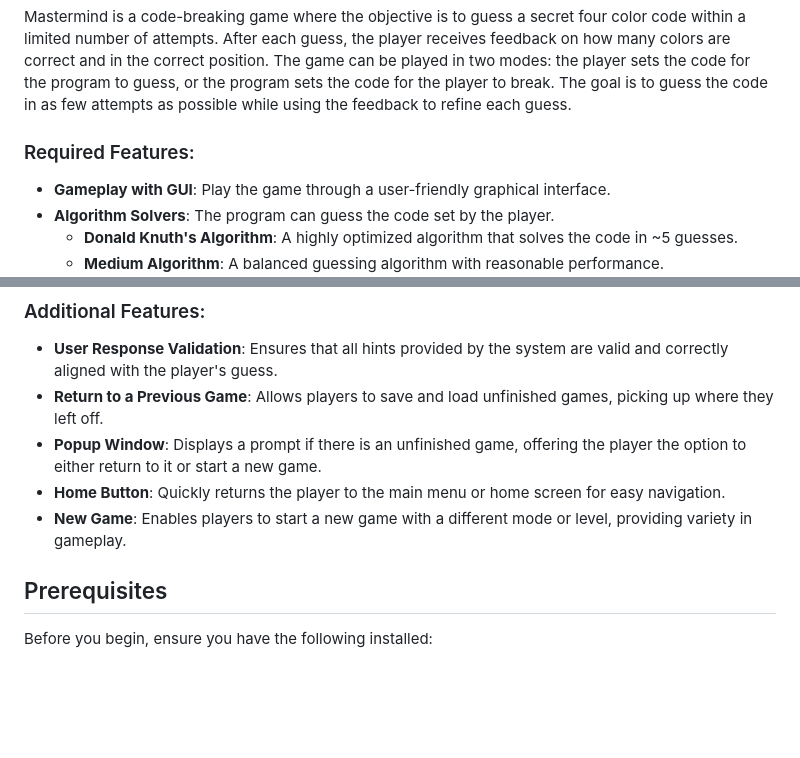
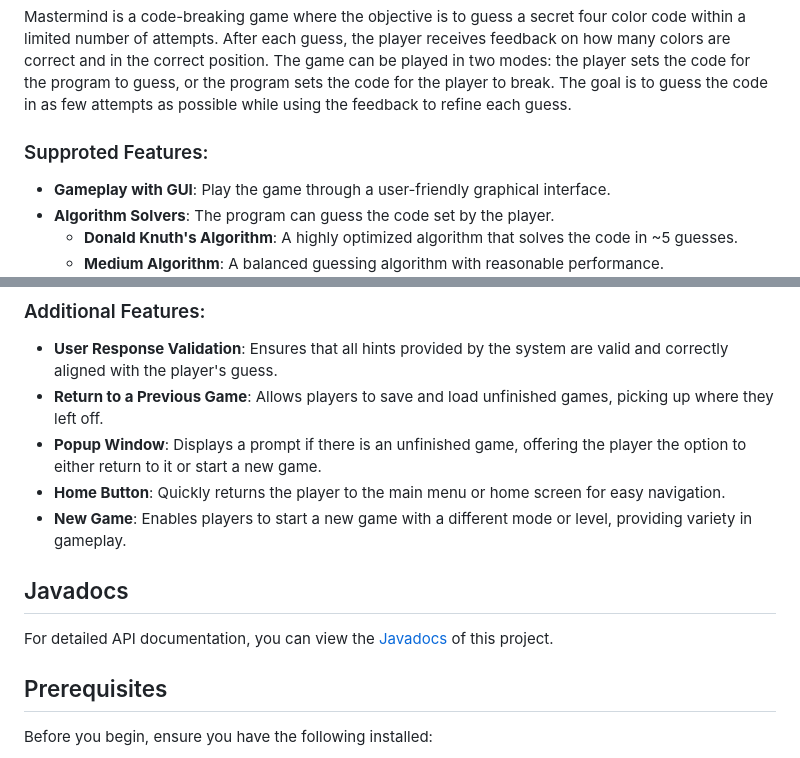
Before and after one commit to hayleyso/mastermind, a Markdown page: README.md, 2 parts joined by grey strips. Rendered like a GitHub page; blank space fills up the shorter version.

```diff
--- a/README.md
+++ b/README.md
@@ -1,7 +1,7 @@
 # Mastermind Game
 Mastermind is a code-breaking game where the objective is to guess a secret four color code within a limited number of attempts. After each guess, the player receives feedback on how many colors are correct and in the correct position. The game can be played in two modes: the player sets the code for the program to guess, or the program sets the code for the player to break. The goal is to guess the code in as few attempts as possible while using the feedback to refine each guess.
 
-### Required Features:
+### Supproted Features:
 - **Gameplay with GUI**: Play the game through a user-friendly graphical interface.
 - **Algorithm Solvers**: The program can guess the code set by the player.
   - **Donald Knuth's Algorithm**: A highly optimized algorithm that solves the code in ~5 guesses.
@@ -20,6 +20,9 @@ Mastermind is a code-breaking game where the objective is to guess a secret four
 - **Popup Window**: Displays a prompt if there is an unfinished game, offering the player the option to either return to it or start a new game.
 - **Home Button**: Quickly returns the player to the main menu or home screen for easy navigation.
 - **New Game**: Enables players to start a new game with a different mode or level, providing variety in gameplay.
+
+## Javadocs
+For detailed API documentation, you can view the [Javadocs](https://hayleyso07.github.io/Mastermind/index.html) of this project.
 
 ## Prerequisites
 Before you begin, ensure you have the following installed:
```
